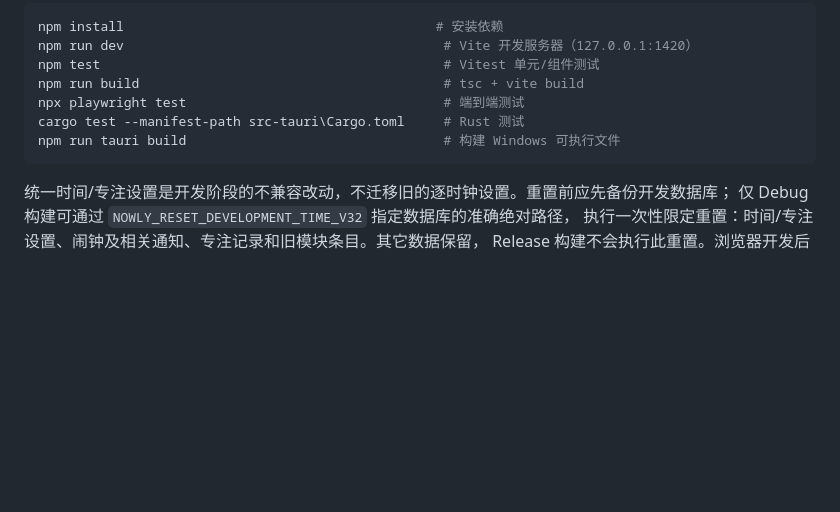
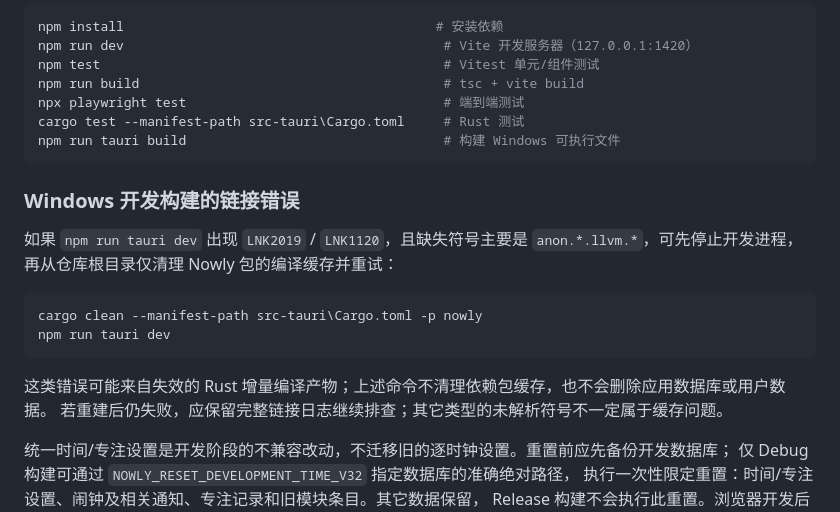
Before and after one commit to greywen/nowly, a Markdown page: docs/user-guide.zh.md, the part around the change. GitHub-like rendering; blank space fills up the shorter version.

````diff
--- a/docs/user-guide.zh.md
+++ b/docs/user-guide.zh.md
@@ -145,6 +145,19 @@ cargo test --manifest-path src-tauri\Cargo.toml     # Rust 测试
 npm run tauri build                                 # 构建 Windows 可执行文件
 ```
 
+### Windows 开发构建的链接错误
+
+如果 `npm run tauri dev` 出现 `LNK2019` / `LNK1120`，且缺失符号主要是
+`anon.*.llvm.*`，可先停止开发进程，再从仓库根目录仅清理 Nowly 包的编译缓存并重试：
+
+```powershell
+cargo clean --manifest-path src-tauri\Cargo.toml -p nowly
+npm run tauri dev
+```
+
+这类错误可能来自失效的 Rust 增量编译产物；上述命令不清理依赖包缓存，也不会删除应用数据库或用户数据。
+若重建后仍失败，应保留完整链接日志继续排查；其它类型的未解析符号不一定属于缓存问题。
+
 统一时间/专注设置是开发阶段的不兼容改动，不迁移旧的逐时钟设置。重置前应先备份开发数据库；
 仅 Debug 构建可通过 `NOWLY_RESET_DEVELOPMENT_TIME_V32` 指定数据库的准确绝对路径，
 执行一次性限定重置：时间/专注设置、闹钟及相关通知、专注记录和旧模块条目。其它数据保留，
````
Also changed, not shown: docs/user-guide.en.md (+16 -0 lines).
